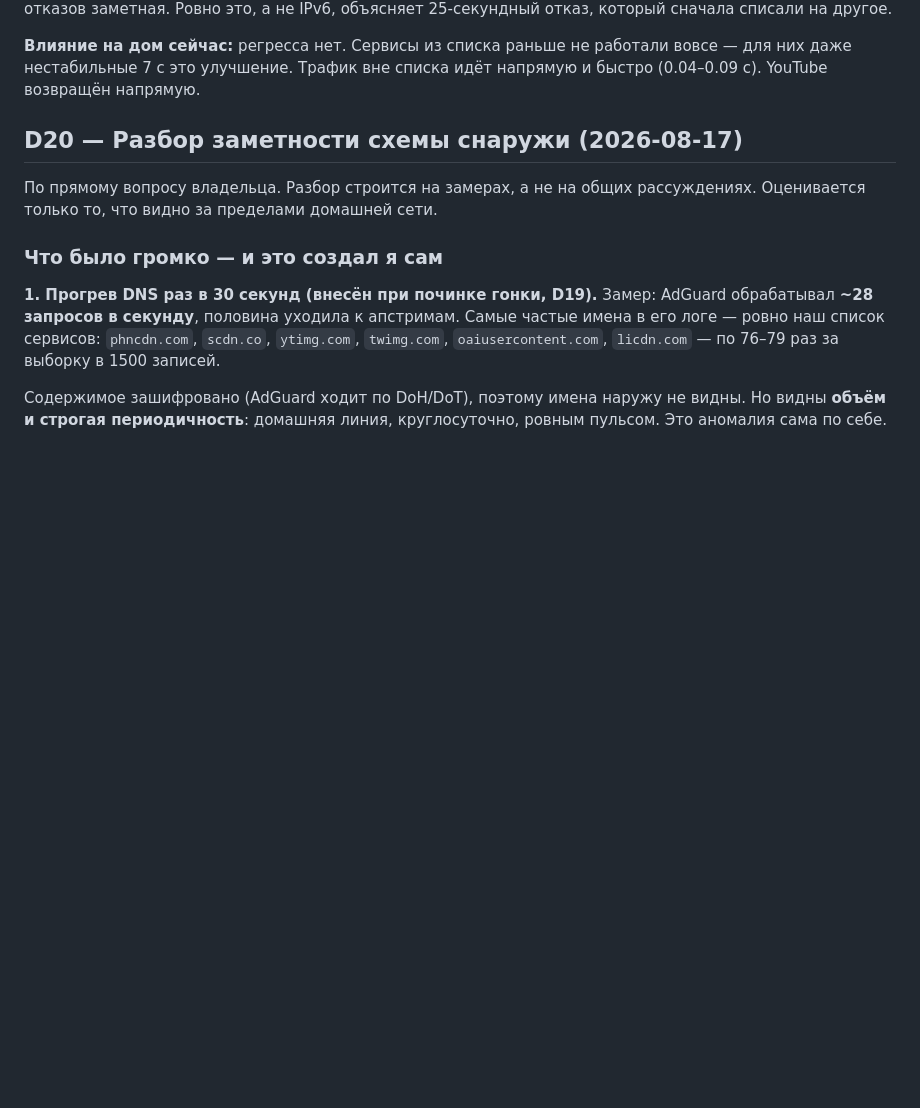
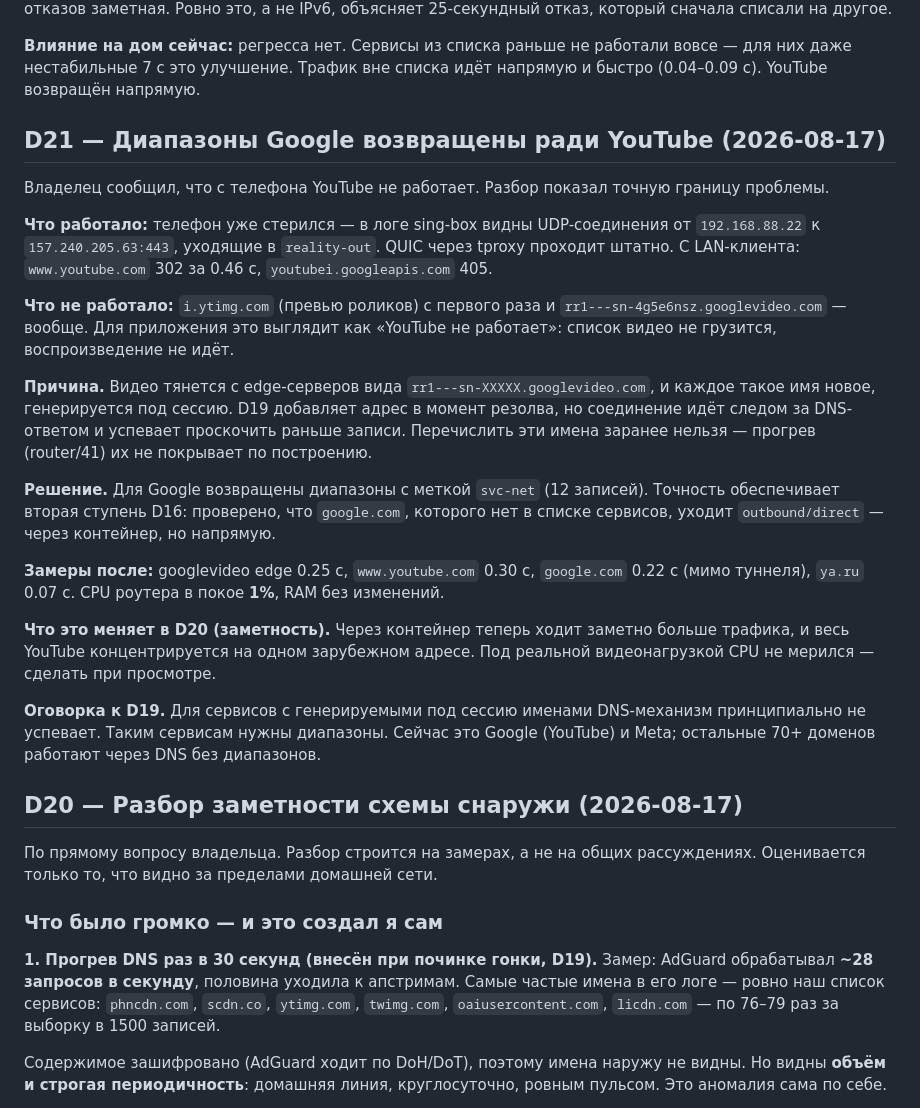
Before and after one commit to ensign-posture71/splitbox, a Markdown page: docs/decisions.md, the part around the change. Drawn GitHub-style; blank space fills up the shorter version.

Commit message:
D21: диапазоны Google возвращены — YouTube на телефоне
Владелец дома, YouTube с телефона не работал. Телефон при этом уже
стерился корректно (в логе UDP от .22 к Meta через reality-out, QUIC
проходит). Ломались две вещи: i.ytimg.com с первого раза и edge-хосты
rr1---sn-XXXXX.googlevideo.com — вообще.

Причина: имена edge-серверов генерируются под сессию, перечислить их
заранее нельзя, прогрев их не покрывает, а D19 добавляет адрес в момент
резолва — соединение успевает проскочить раньше записи.

Возвращены диапазоны Google (svc-net, 12 записей). Вторая ступень
сохраняет точность: google.com уходит outbound/direct.

Замеры: googlevideo 0.25с, youtube 0.30с, google.com 0.22с (мимо
туннеля), ya.ru 0.07с. CPU роутера в покое 1%.

Также залита новая версия прогрева с www-вариантами (на роутере
оставалась старая, из-за чего www.youtube.com не прогревался).

Co-Authored-By: Claude Opus 5 <noreply@anthropic.com>

```diff
--- a/docs/decisions.md
+++ b/docs/decisions.md
@@ -381,6 +381,43 @@ HTTP на порту 80 (без TLS вовсе) тормозит идентич
 **Влияние на дом сейчас:** регресса нет. Сервисы из списка раньше не работали
 вовсе — для них даже нестабильные 7 с это улучшение. Трафик вне списка идёт
 напрямую и быстро (0.04–0.09 с). YouTube возвращён напрямую.
+
+## D21 — Диапазоны Google возвращены ради YouTube (2026-08-17)
+Владелец сообщил, что с телефона YouTube не работает. Разбор показал точную
+границу проблемы.
+
+**Что работало:** телефон уже стерился — в логе sing-box видны UDP-соединения
+от `192.168.88.22` к `157.240.205.63:443`, уходящие в `reality-out`.
+QUIC через tproxy проходит штатно.
+С LAN-клиента: `www.youtube.com` 302 за 0.46 с, `youtubei.googleapis.com` 405.
+
+**Что не работало:** `i.ytimg.com` (превью роликов) с первого раза
+и `rr1---sn-4g5e6nsz.googlevideo.com` — вообще. Для приложения это выглядит
+как «YouTube не работает»: список видео не грузится, воспроизведение не идёт.
+
+**Причина.** Видео тянется с edge-серверов вида `rr1---sn-XXXXX.googlevideo.com`,
+и каждое такое имя новое, генерируется под сессию. D19 добавляет адрес
+в момент резолва, но соединение идёт следом за DNS-ответом и успевает
+проскочить раньше записи. Перечислить эти имена заранее нельзя —
+прогрев (router/41) их не покрывает по построению.
+
+**Решение.** Для Google возвращены диапазоны с меткой `svc-net` (12 записей).
+Точность обеспечивает вторая ступень D16: проверено, что `google.com`,
+которого нет в списке сервисов, уходит `outbound/direct` — через контейнер,
+но напрямую.
+
+**Замеры после:** googlevideo edge 0.25 с, `www.youtube.com` 0.30 с,
+`google.com` 0.22 с (мимо туннеля), `ya.ru` 0.07 с.
+CPU роутера в покое **1%**, RAM без изменений.
+
+**Что это меняет в D20 (заметность).** Через контейнер теперь ходит
+заметно больше трафика, и весь YouTube концентрируется на одном зарубежном
+адресе. Под реальной видеонагрузкой CPU не мерился — сделать при просмотре.
+
+**Оговорка к D19.** Для сервисов с генерируемыми под сессию именами
+DNS-механизм принципиально не успевает. Таким сервисам нужны диапазоны.
+Сейчас это Google (YouTube) и Meta; остальные 70+ доменов работают
+через DNS без диапазонов.
 
 ## D20 — Разбор заметности схемы снаружи (2026-08-17)
 По прямому вопросу владельца. Разбор строится на замерах, а не на общих
```
